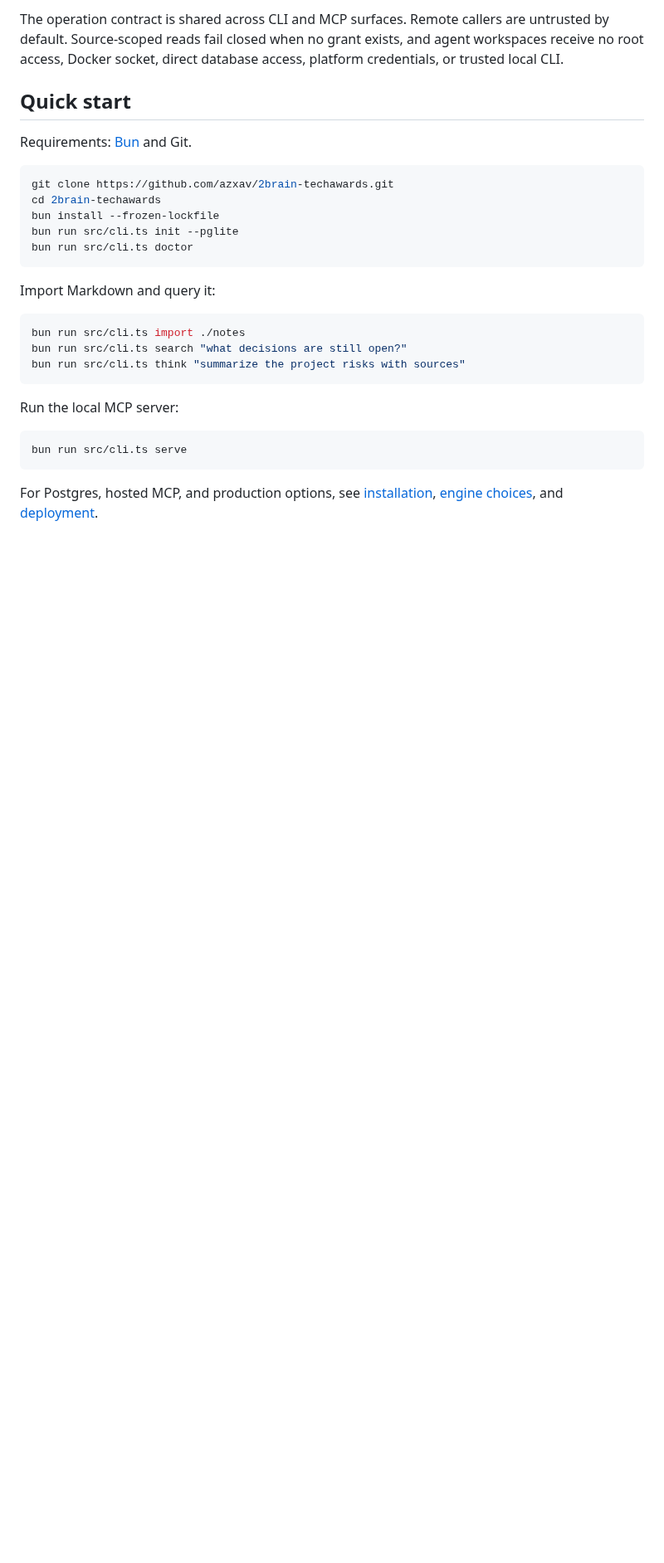
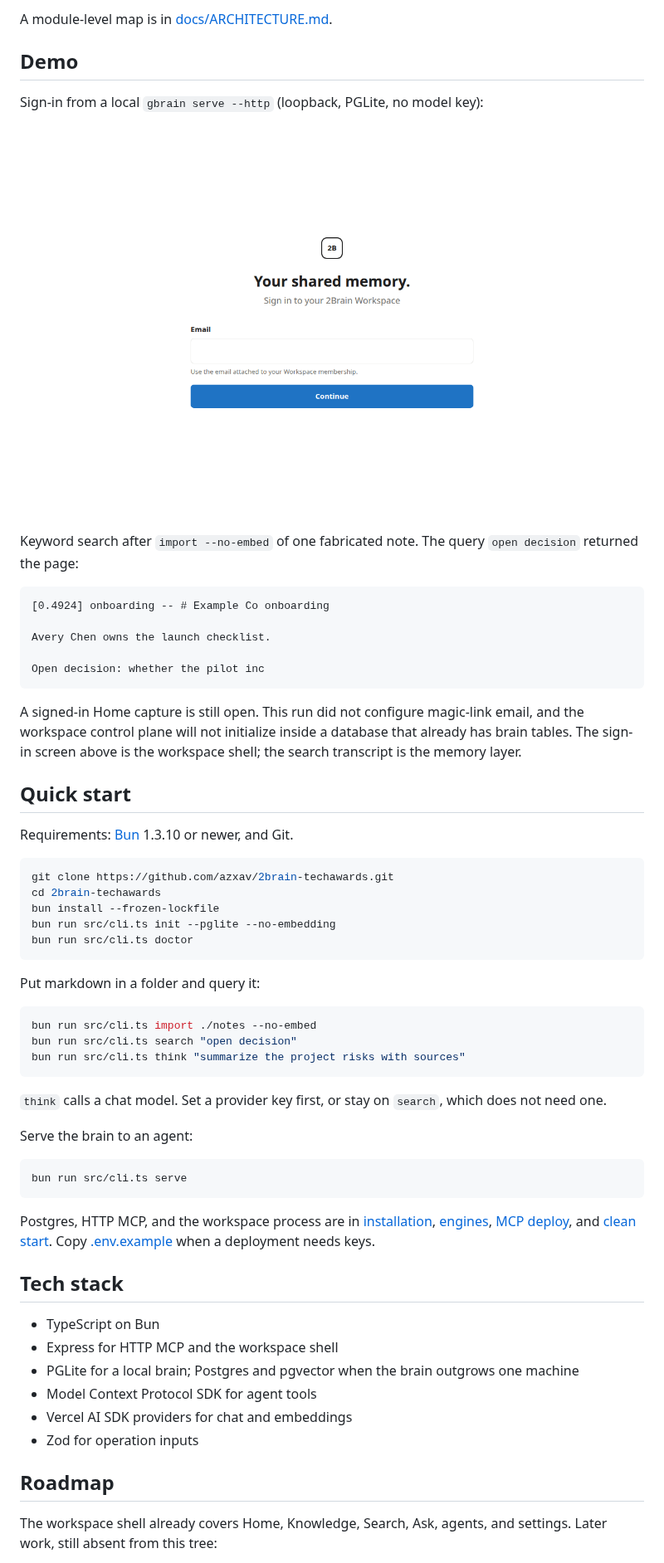
Before and after one commit to azxav/2brain-techawards, a Markdown page: README.md, the part around one of its changes. Shown at 83% size. Rendered like a GitHub page; pictures changed too: docs/assets/sign-in.png (added); blank space fills up the shorter version.

````diff
--- a/README.md
+++ b/README.md
@@ -34,31 +58,65 @@ worker / scheduler        -> durable maintenance and agent jobs
 ```
 
-The operation contract is shared across CLI and MCP surfaces. Remote callers are untrusted by default. Source-scoped reads fail closed when no grant exists, and agent workspaces receive no root access, Docker socket, direct database access, platform credentials, or trusted local CLI.
+A module-level map is in [docs/ARCHITECTURE.md](docs/ARCHITECTURE.md).
+
+## Demo
+
+Sign-in from a local `gbrain serve --http` (loopback, PGLite, no model key):
+
+![2Brain sign-in. The heading reads Your shared memory.](docs/assets/sign-in.png)
+
+Keyword search after `import --no-embed` of one fabricated note. The query `open decision` returned the page:
+
+```text
+[0.4924] onboarding -- # Example Co onboarding
+
+Avery Chen owns the launch checklist.
+
+Open decision: whether the pilot inc
+```
+
+A signed-in Home capture is still open. This run did not configure magic-link email, and the workspace control plane will not initialize inside a database that already has brain tables. The sign-in screen above is the workspace shell; the search transcript is the memory layer.
 
 ## Quick start
 
-Requirements: [Bun](https://bun.sh/) and Git.
+Requirements: [Bun](https://bun.sh/) 1.3.10 or newer, and Git.
 
 ```bash
 git clone https://github.com/azxav/2brain-techawards.git
 cd 2brain-techawards
 bun install --frozen-lockfile
-bun run src/cli.ts init --pglite
+bun run src/cli.ts init --pglite --no-embedding
 bun run src/cli.ts doctor
 ```
 
-Import Markdown and query it:
+Put markdown in a folder and query it:
 
 ```bash
-bun run src/cli.ts import ./notes
-bun run src/cli.ts search "what decisions are still open?"
+bun run src/cli.ts import ./notes --no-embed
+bun run src/cli.ts search "open decision"
 bun run src/cli.ts think "summarize the project risks with sources"
 ```
 
-Run the local MCP server:
+`think` calls a chat model. Set a provider key first, or stay on `search`, which does not need one.
+
+Serve the brain to an agent:
 
 ```bash
 bun run src/cli.ts serve
 ```
 
-For Postgres, hosted MCP, and production options, see [installation](docs/INSTALL.md), [engine choices](docs/ENGINES.md), and [deployment](docs/mcp/DEPLOY.md).
+Postgres, HTTP MCP, and the workspace process are in [installation](docs/INSTALL.md), [engines](docs/ENGINES.md), [MCP deploy](docs/mcp/DEPLOY.md), and [clean start](docs/operations/2brain-clean-start.md). Copy [.env.example](.env.example) when a deployment needs keys.
+
+## Tech stack
+
+- TypeScript on Bun
+- Express for HTTP MCP and the workspace shell
+- PGLite for a local brain; Postgres and pgvector when the brain outgrows one machine
+- Model Context Protocol SDK for agent tools
+- Vercel AI SDK providers for chat and embeddings
+- Zod for operation inputs
+
+## Roadmap
+
+The workspace shell already covers Home, Knowledge, Search, Ask, agents, and settings. Later work, still absent from this tree:
+
````
Also changed, not shown: other parts of README.md (+63 -31 lines), docs/ARCHITECTURE.md (added, +96 -0 lines), 6 other files.
